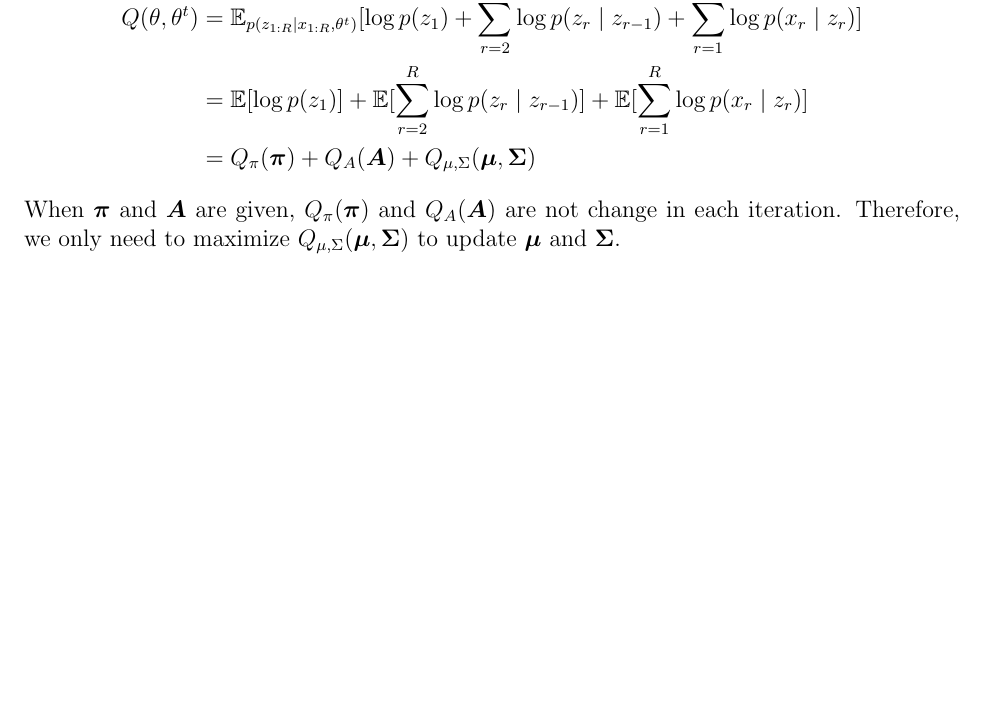
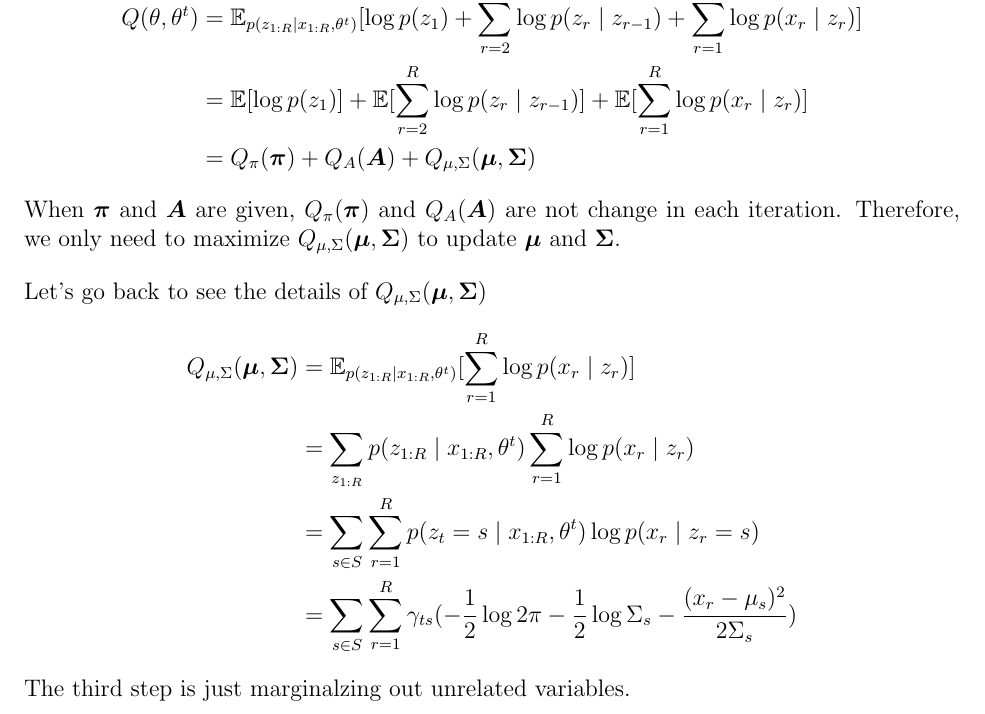
Before and after one commit to chris4540/DD2434_Advanced_ML, a LaTeX document (assign2/ChunHungLin_a2.tex): part of page 2 of 14, cut so that both start at the same text, the shorter picture padded with empty space. Compiled offline with pdfLaTeX.

Commit message:
[2.6] Add q(mu, simga)

```diff
--- a/assign2/ChunHungLin_a2.tex
+++ b/assign2/ChunHungLin_a2.tex
@@ -81,6 +81,18 @@ matrix, $\bm{\mu} = \{ \mu_s: s \in S\}$ and $\bm{\Sigma} = \{ \Sigma_s: s \in S
 When $\bm{\pi}$ and $\bm{A}$ are given, $Q_{\pi}(\bm{\pi})$ and $Q_{A}(\bm{A})$
 are not change in each iteration. Therefore, we only need to maximize
 $Q_{\mu, \Sigma}(\bm{\mu}, \bm{\Sigma})$ to update $\bm{\mu}$ and $\bm{\Sigma}$.
+
+Let's go back to see the details of $Q_{\mu, \Sigma}(\bm{\mu}, \bm{\Sigma})$
+\begin{align*}
+    Q_{\mu, \Sigma}(\bm{\mu}, \bm{\Sigma})
+    &= \mathbb{E}_{p(z_{1:R}\mid x_{1:R}, \theta^{t})}[\sum_{r=1}^{R} \log p(x_r\mid z_r)] \\
+    &= \sum_{z_{1:R}}p(z_{1:R}\mid x_{1:R}, \theta^{t})\sum_{r=1}^{R} \log p(x_r\mid z_r) \\
+    &= \sum_{s\in S}\sum_{r=1}^{R} p(z_{t} = s\mid x_{1:R}, \theta^{t})\log p(x_r\mid z_r = s) \\
+    &= \sum_{s\in S}\sum_{r=1}^{R} \gamma_{ts}
+        (-\frac{1}{2}\log 2\pi -\frac{1}{2}\log \Sigma_s - \frac{(x_r - \mu_s)^2}{2\Sigma_s})
+\end{align*}
+The third step is just marginalzing out unrelated variables.
+
 \end{problem}
 \pagebreak
 
```
